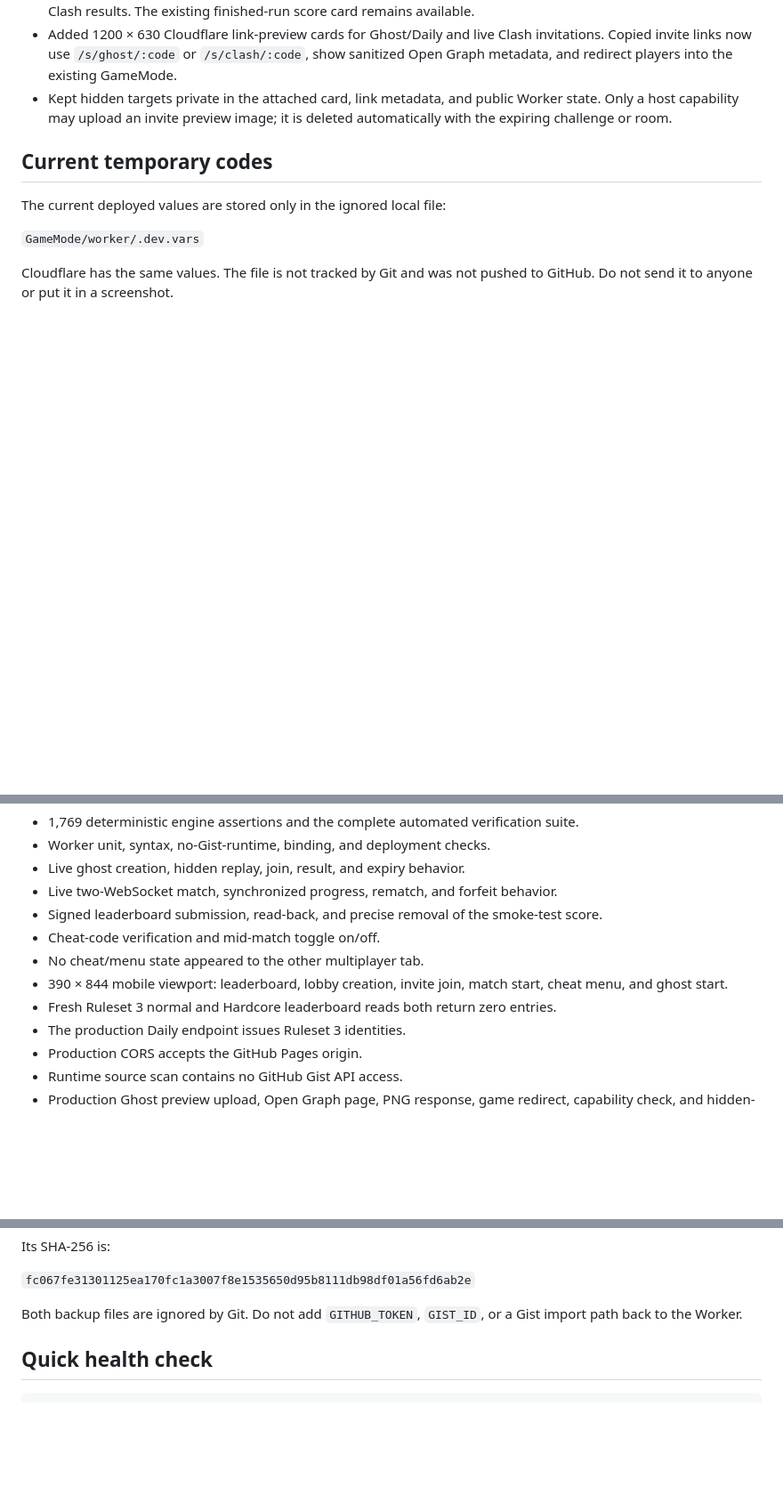
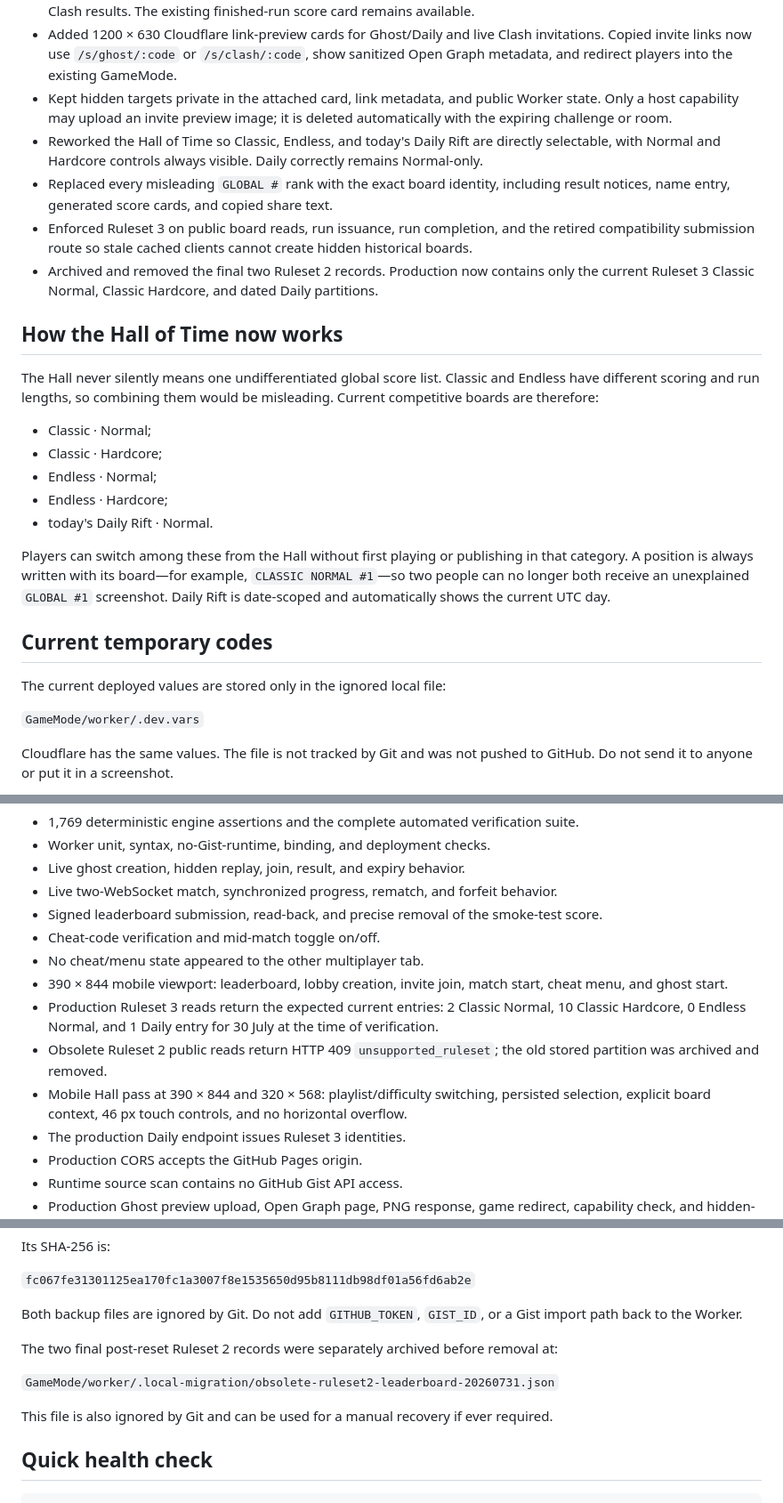
Before and after one commit to raymondariwoola/TheClockGame, a Markdown page: GameMode/OWNER_ACTIONS.md, 3 parts joined by grey strips. Shown at 89% size. Drawn GitHub-style; blank space fills up the shorter version.

Commit message:
docs: explain production leaderboard boards

```diff
--- a/GameMode/OWNER_ACTIONS.md
+++ b/GameMode/OWNER_ACTIONS.md
@@ -42,6 +42,22 @@ The production Worker is the existing **`chronos-leaderboard`** Worker shown in
 - Added 1080 × 1350 mobile share cards for Ghost/Daily invitations, Ghost results, Chrono Clash invitations, and Clash results. The existing finished-run score card remains available.
 - Added 1200 × 630 Cloudflare link-preview cards for Ghost/Daily and live Clash invitations. Copied invite links now use `/s/ghost/:code` or `/s/clash/:code`, show sanitized Open Graph metadata, and redirect players into the existing GameMode.
 - Kept hidden targets private in the attached card, link metadata, and public Worker state. Only a host capability may upload an invite preview image; it is deleted automatically with the expiring challenge or room.
+- Reworked the Hall of Time so Classic, Endless, and today's Daily Rift are directly selectable, with Normal and Hardcore controls always visible. Daily correctly remains Normal-only.
+- Replaced every misleading `GLOBAL #` rank with the exact board identity, including result notices, name entry, generated score cards, and copied share text.
+- Enforced Ruleset 3 on public board reads, run issuance, run completion, and the retired compatibility submission route so stale cached clients cannot create hidden historical boards.
+- Archived and removed the final two Ruleset 2 records. Production now contains only the current Ruleset 3 Classic Normal, Classic Hardcore, and dated Daily partitions.
+
+## How the Hall of Time now works
+
+The Hall never silently means one undifferentiated global score list. Classic and Endless have different scoring and run lengths, so combining them would be misleading. Current competitive boards are therefore:
+
+- Classic · Normal;
+- Classic · Hardcore;
+- Endless · Normal;
+- Endless · Hardcore;
+- today's Daily Rift · Normal.
+
+Players can switch among these from the Hall without first playing or publishing in that category. A position is always written with its board—for example, `CLASSIC NORMAL #1`—so two people can no longer both receive an unexplained `GLOBAL #1` screenshot. Daily Rift is date-scoped and automatically shows the current UTC day.
 
 ## Current temporary codes
 
@@ -95,7 +111,9 @@ The following checks passed against the deployed Worker and hosted mobile site:
 - Cheat-code verification and mid-match toggle on/off.
 - No cheat/menu state appeared to the other multiplayer tab.
 - 390 × 844 mobile viewport: leaderboard, lobby creation, invite join, match start, cheat menu, and ghost start.
-- Fresh Ruleset 3 normal and Hardcore leaderboard reads both return zero entries.
+- Production Ruleset 3 reads return the expected current entries: 2 Classic Normal, 10 Classic Hardcore, 0 Endless Normal, and 1 Daily entry for 30 July at the time of verification.
+- Obsolete Ruleset 2 public reads return HTTP 409 `unsupported_ruleset`; the old stored partition was archived and removed.
+- Mobile Hall pass at 390 × 844 and 320 × 568: playlist/difficulty switching, persisted selection, explicit board context, 46 px touch controls, and no horizontal overflow.
 - The production Daily endpoint issues Ruleset 3 identities.
 - Production CORS accepts the GitHub Pages origin.
 - Runtime source scan contains no GitHub Gist API access.
@@ -119,6 +137,12 @@ Its SHA-256 is:
 `fc067fe31301125ea170fc1a3007f8e1535650d95b8111db98df01a56fd6ab2e`
 
 Both backup files are ignored by Git. Do not add `GITHUB_TOKEN`, `GIST_ID`, or a Gist import path back to the Worker.
+
+The two final post-reset Ruleset 2 records were separately archived before removal at:
+
+`GameMode/worker/.local-migration/obsolete-ruleset2-leaderboard-20260731.json`
+
+This file is also ignored by Git and can be used for a manual recovery if ever required.
 
 ## Quick health check
 
```
Also changed, not shown: other parts of GameMode/OWNER_ACTIONS.md (+2 -2 lines), GameMode/CLOUDFLARE_MULTIPLAYER_REVAMP_PLAN.md (+18 -2 lines).
